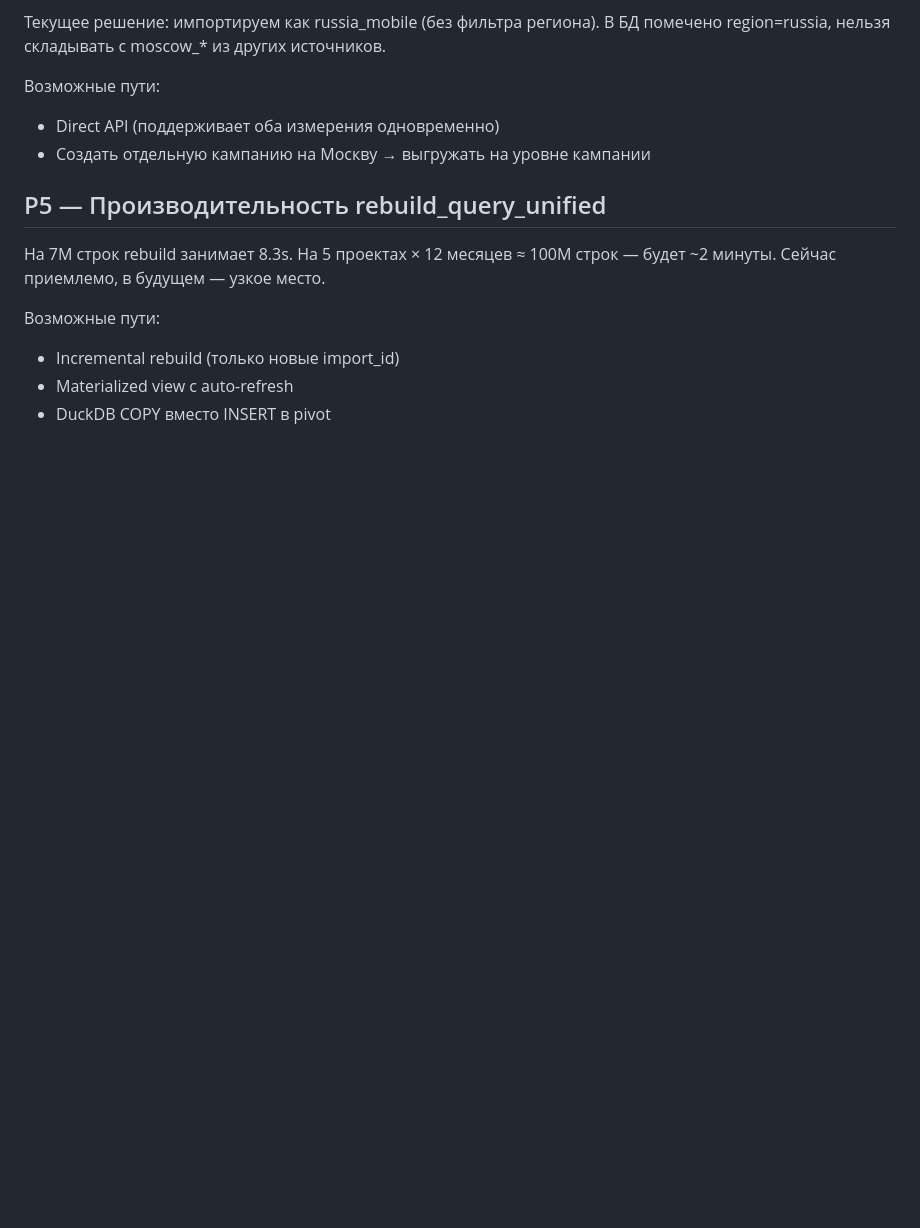
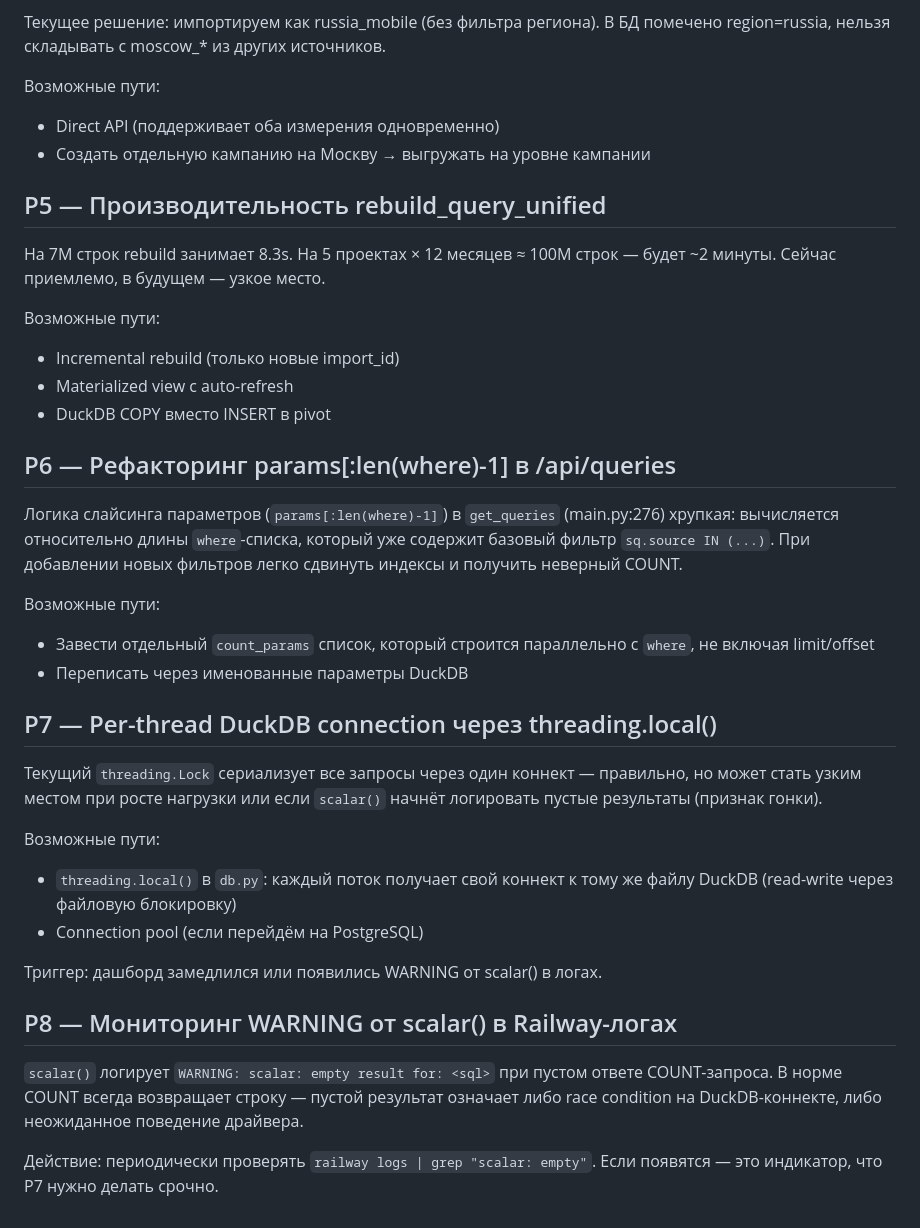
Before and after one commit to Evmushkov/seo-agent, a Markdown page: docs/backlog.md, the part around the change. Drawn GitHub-style; blank space fills up the shorter version.

Commit message:
docs: add followup items after 500-fix
Co-Authored-By: Claude Sonnet 4.6 <noreply@anthropic.com>

```diff
--- a/docs/backlog.md
+++ b/docs/backlog.md
@@ -57,3 +57,35 @@ GSC UI экспорт обрезает топ-1000 запросов. SUM(Queries
 - Incremental rebuild (только новые import_id)
 - Materialized view с auto-refresh
 - DuckDB COPY вместо INSERT в pivot
+
+## P6 — Рефакторинг params[:len(where)-1] в /api/queries
+Логика слайсинга параметров (`params[:len(where)-1]`) в `get_queries`
+(main.py:276) хрупкая: вычисляется относительно длины `where`-списка,
+который уже содержит базовый фильтр `sq.source IN (...)`. При добавлении
+новых фильтров легко сдвинуть индексы и получить неверный COUNT.
+
+Возможные пути:
+- Завести отдельный `count_params` список, который строится параллельно
+  с `where`, не включая limit/offset
+- Переписать через именованные параметры DuckDB
+
+## P7 — Per-thread DuckDB connection через threading.local()
+Текущий `threading.Lock` сериализует все запросы через один коннект —
+правильно, но может стать узким местом при росте нагрузки или если
+`scalar()` начнёт логировать пустые результаты (признак гонки).
+
+Возможные пути:
+- `threading.local()` в `db.py`: каждый поток получает свой коннект
+  к тому же файлу DuckDB (read-write через файловую блокировку)
+- Connection pool (если перейдём на PostgreSQL)
+
+Триггер: дашборд замедлился или появились WARNING от scalar() в логах.
+
+## P8 — Мониторинг WARNING от scalar() в Railway-логах
+`scalar()` логирует `WARNING: scalar: empty result for: <sql>` при
+пустом ответе COUNT-запроса. В норме COUNT всегда возвращает строку —
+пустой результат означает либо race condition на DuckDB-коннекте, либо
+неожиданное поведение драйвера.
+
+Действие: периодически проверять `railway logs | grep "scalar: empty"`.
+Если появятся — это индикатор, что P7 нужно делать срочно.
```
